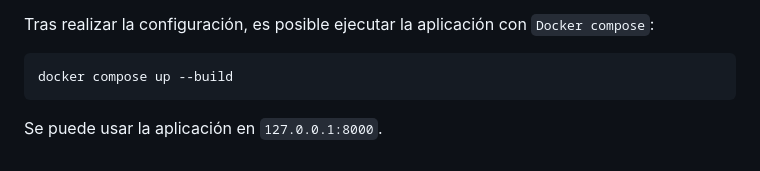
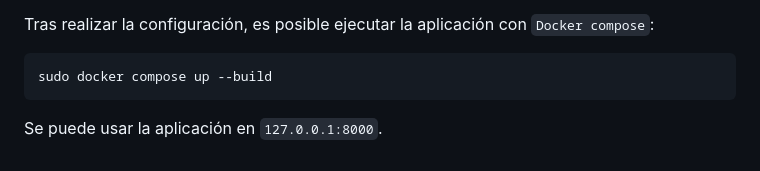
Before and after one commit to JVini98/ceu-parasite-web, a Markdown page: README.md, the part around the change. Rendered like a GitHub page.

Commit message:
sudo required to launch docker

````diff
--- a/README.md
+++ b/README.md
@@ -76,6 +76,6 @@ variable `EMAIL_HOST_PASSWORD`.
 
 Tras realizar la configuración, es posible ejecutar la aplicación con `Docker compose`:
 ```bash
-docker compose up --build
+sudo docker compose up --build
 ```
 Se puede usar la aplicación en `127.0.0.1:8000`.
````
